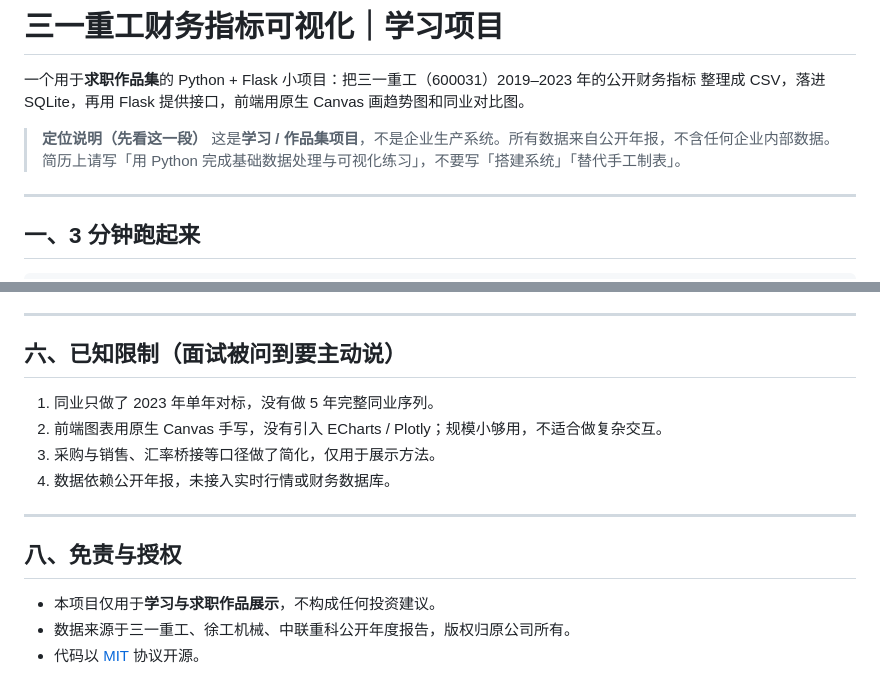
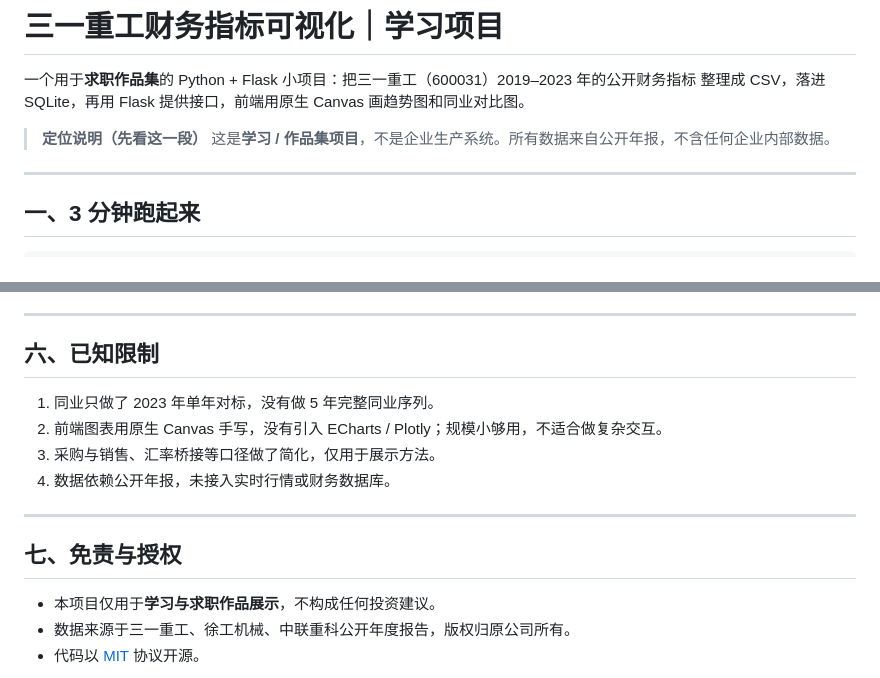
Before and after one commit to Cz0419/sany-financial-viz, a Markdown page: README.md, 2 parts joined by grey strips. Rendered like a GitHub page.

Commit message:
Update README.md
Updated project description and setup instructions in README.

```diff
--- a/README.md
+++ b/README.md
@@ -5,7 +5,6 @@
 
 > **定位说明（先看这一段）**
 > 这是**学习 / 作品集项目**，不是企业生产系统。所有数据来自公开年报，不含任何企业内部数据。
-> 简历上请写「用 Python 完成基础数据处理与可视化练习」，不要写「搭建系统」「替代手工制表」。
 
 ---
 
@@ -121,7 +120,7 @@ sany_financial_viz/
 
 ---
 
-## 六、已知限制（面试被问到要主动说）
+## 六、已知限制
 
 1. 同业只做了 2023 年单年对标，没有做 5 年完整同业序列。
 2. 前端图表用原生 Canvas 手写，没有引入 ECharts / Plotly；规模小够用，不适合做复杂交互。
@@ -130,7 +129,7 @@ sany_financial_viz/
 
 ---
 
-## 八、免责与授权
+## 七、免责与授权
 
 - 本项目仅用于**学习与求职作品展示**，不构成任何投资建议。
 - 数据来源于三一重工、徐工机械、中联重科公开年度报告，版权归原公司所有。
```
